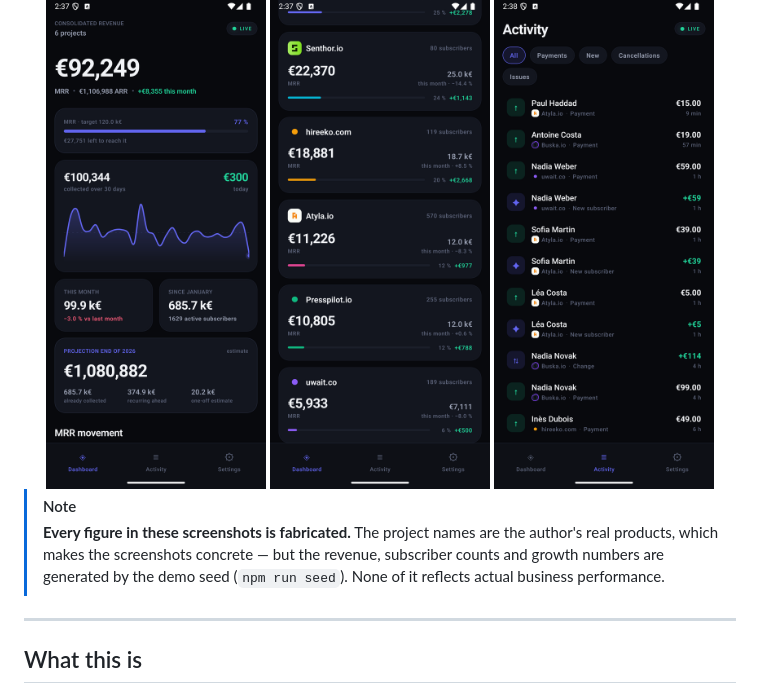
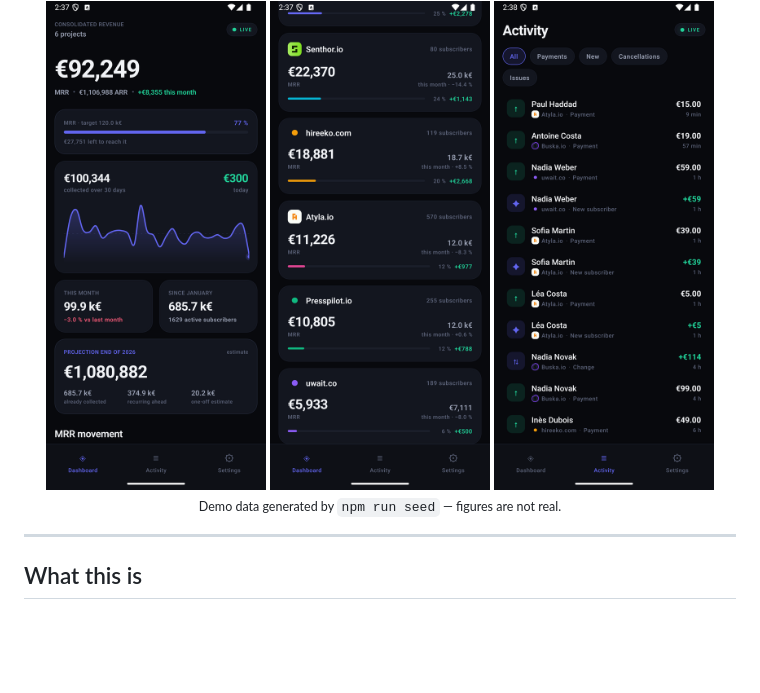
Before and after one commit to minipouce/private-mrr, a Markdown page: README.md, the part around the change. Drawn GitHub-style; blank space fills up the shorter version.

Commit message:
Soften the demo-data notice in the README

```diff
--- a/README.md
+++ b/README.md
@@ -20,11 +20,9 @@ Self-hosted. Your Stripe keys never leave your server.
 <img src="docs/screenshots/activity.png" width="220" alt="Activity" />
 </div>
 
-> [!NOTE]
-> **Every figure in these screenshots is fabricated.** The project names are the
-> author's real products, which makes the screenshots concrete — but the revenue,
-> subscriber counts and growth numbers are generated by the demo seed
-> (`npm run seed`). None of it reflects actual business performance.
+<div align="center">
+<sub>Demo data generated by <code>npm run seed</code> — figures are not real.</sub>
+</div>
 
 ---
 
```
